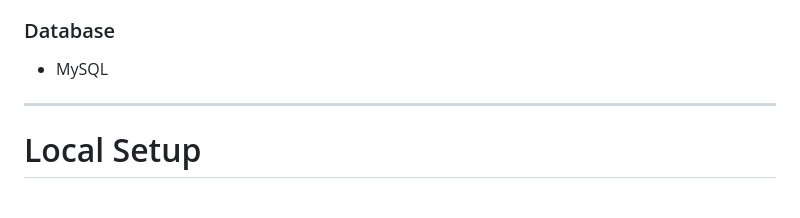
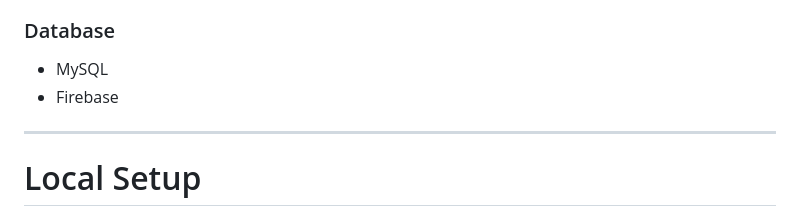
Before and after one commit to karthiknelurouth/medilink_devops, a Markdown page: README.md, the part around the change. GitHub-like rendering.

```diff
--- a/README.md
+++ b/README.md
@@ -35,6 +35,7 @@ MediLink is a hospital resource and emergency coordination platform designed to
 ### Database
 
 * MySQL
+* Firebase
 
 ---
 
```
